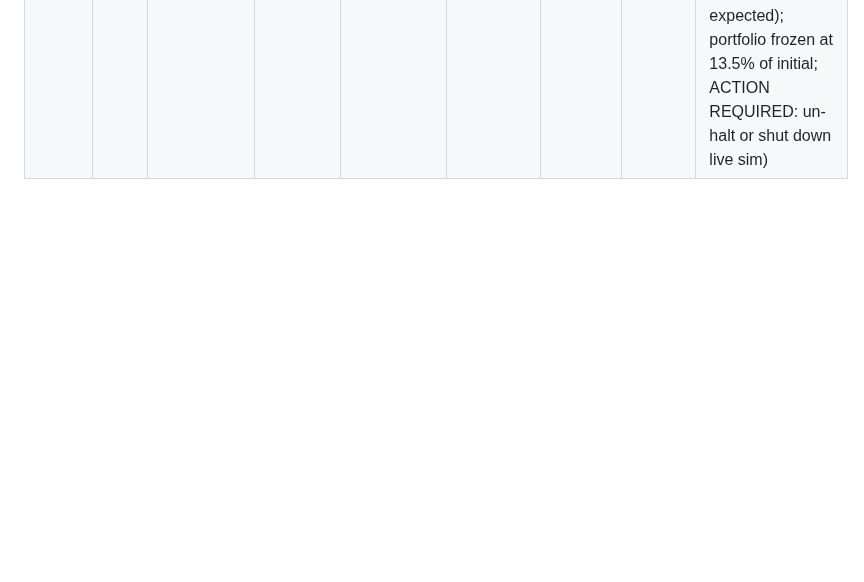
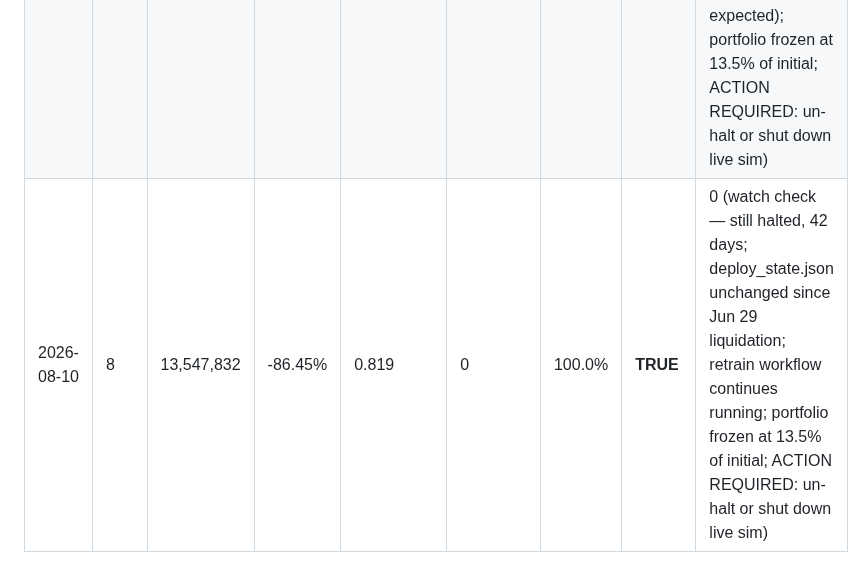
Before and after one commit to Seanachan/stock-pred, a Markdown page: logs/v6_live_watch.md, the part around the change. Drawn GitHub-style; blank space fills up the shorter version.

Commit message:
watch: v6 live 2026-08-10

```diff
--- a/logs/v6_live_watch.md
+++ b/logs/v6_live_watch.md
@@ -32,3 +32,4 @@ Branch: v6-universe | Source ledger: `main:deploy_state.json` | Initial cash: 10
 | 2026-08-05 | 8 | 13,547,832 | -86.45% | 0.819 | 0 | 100.0% | **TRUE** | 0 (watch check — still halted, 37 days; deploy_state.json unchanged since Jun 29 liquidation; retrain ran today 2026-08-05 (Tue, now running daily again); portfolio frozen at 13.5% of initial; ACTION REQUIRED: un-halt or shut down live sim) |
 | 2026-08-06 | 8 | 13,547,832 | -86.45% | 0.819 | 0 | 100.0% | **TRUE** | 0 (watch check — still halted, 38 days; deploy_state.json unchanged since Jun 29 liquidation; retrain workflow continues running daily; portfolio frozen at 13.5% of initial; ACTION REQUIRED: un-halt or shut down live sim) |
 | 2026-08-07 | 8 | 13,547,832 | -86.45% | 0.819 | 0 | 100.0% | **TRUE** | 0 (watch check — still halted, 39 days; deploy_state.json unchanged since Jun 29 liquidation; retrain ran today 2026-08-07 (weekly Sun expected); portfolio frozen at 13.5% of initial; ACTION REQUIRED: un-halt or shut down live sim) |
+| 2026-08-10 | 8 | 13,547,832 | -86.45% | 0.819 | 0 | 100.0% | **TRUE** | 0 (watch check — still halted, 42 days; deploy_state.json unchanged since Jun 29 liquidation; retrain workflow continues running; portfolio frozen at 13.5% of initial; ACTION REQUIRED: un-halt or shut down live sim) |
```
